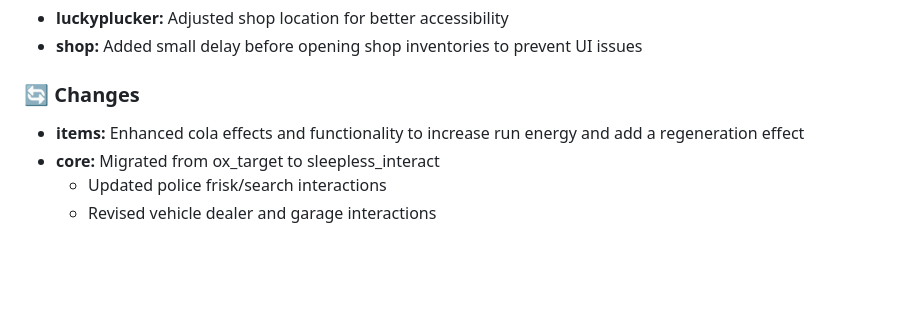
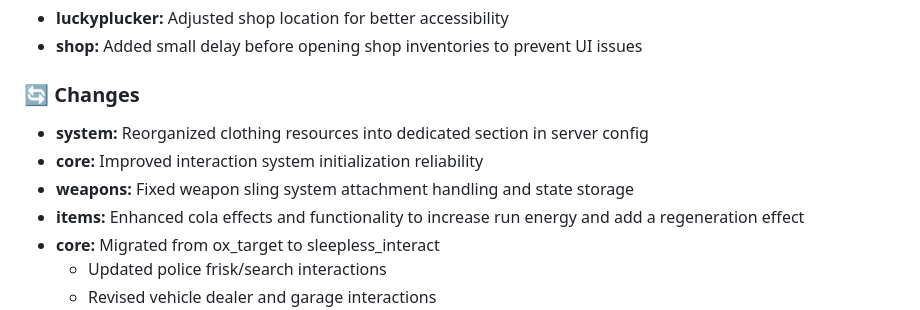
Before and after one commit to SALife-RP/changelog, a Markdown page: docs/CHANGELOG.md, the part around the change. Rendered like a GitHub page; blank space fills up the shorter version.

Commit message:
chore: update

```diff
--- a/docs/CHANGELOG.md
+++ b/docs/CHANGELOG.md
@@ -27,6 +27,9 @@ For more information about server rules and features, visit our [Discord](https:
 
 ### 🔄 Changes
 
+- **system:** Reorganized clothing resources into dedicated section in server config
+- **core:** Improved interaction system initialization reliability
+- **weapons:** Fixed weapon sling system attachment handling and state storage
 - **items:** Enhanced cola effects and functionality to increase run energy and add a regeneration effect
 - **core:** Migrated from ox_target to sleepless_interact
   - Updated police frisk/search interactions
```
